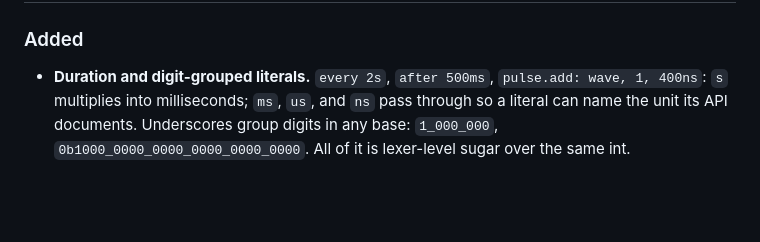
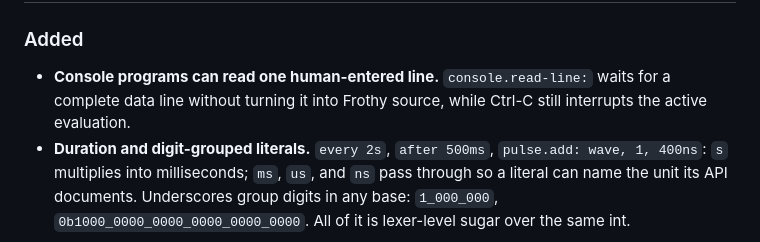
Before and after one commit to nikokozak/FrothyRewrite, a Markdown page: CHANGELOG.md, the part around one of its changes. Rendered like a GitHub page; blank space fills up the shorter version.

Commit message:
prepare v0.1.8 release

```diff
--- a/CHANGELOG.md
+++ b/CHANGELOG.md
@@ -9,5 +11,8 @@ tags described in the "Releasing" section of CONTRIBUTING.md.
 ### Added
 
+- **Console programs can read one human-entered line.** `console.read-line:`
+  waits for a complete data line without turning it into Frothy source, while
+  Ctrl-C still interrupts the active evaluation.
 - **Duration and digit-grouped literals.** `every 2s`, `after 500ms`,
   `pulse.add: wave, 1, 400ns`: `s` multiplies into milliseconds; `ms`, `us`,
   and `ns` pass through so a literal can name the unit its API documents.
```
Also changed, not shown: other parts of CHANGELOG.md (+2 -0 lines).
